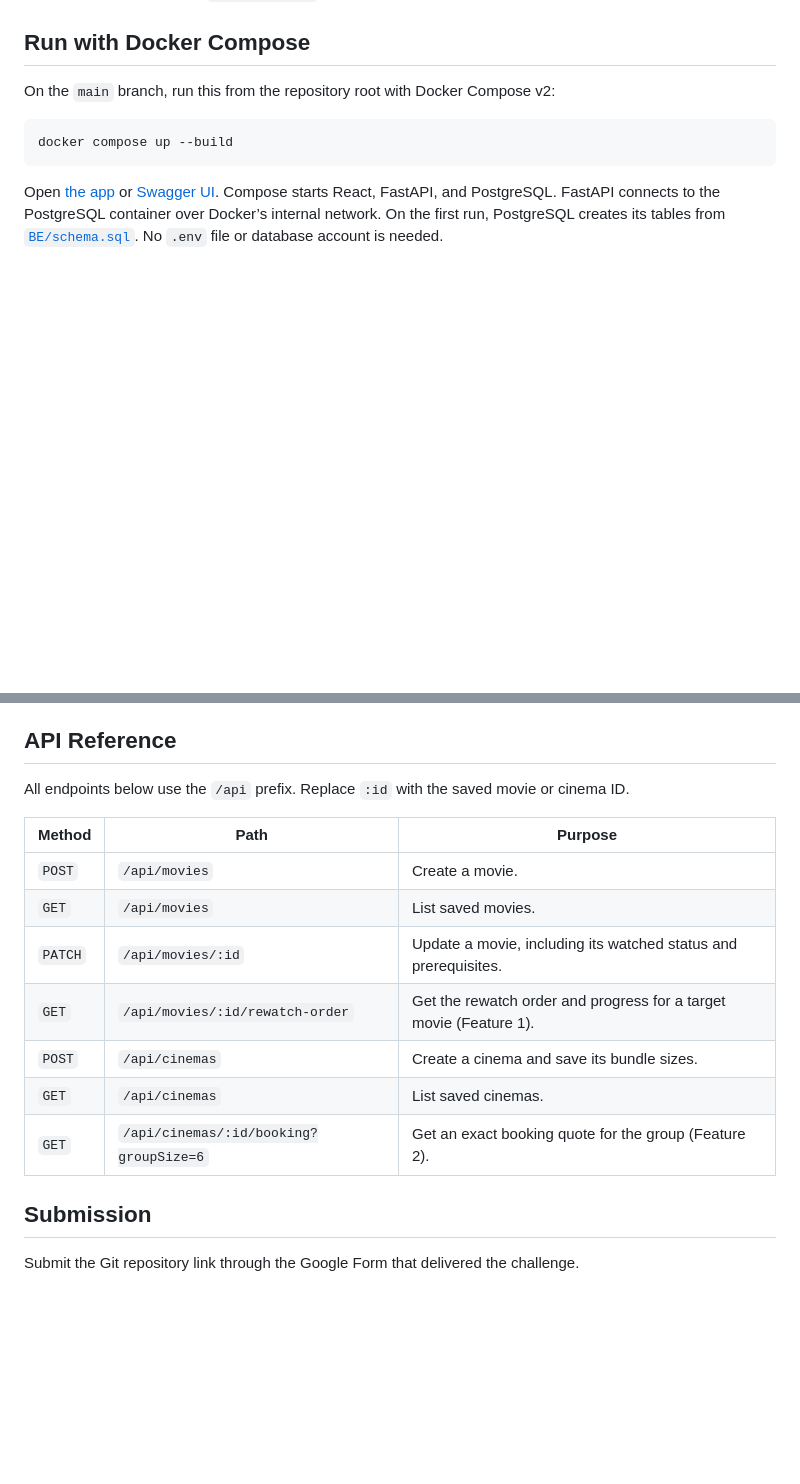
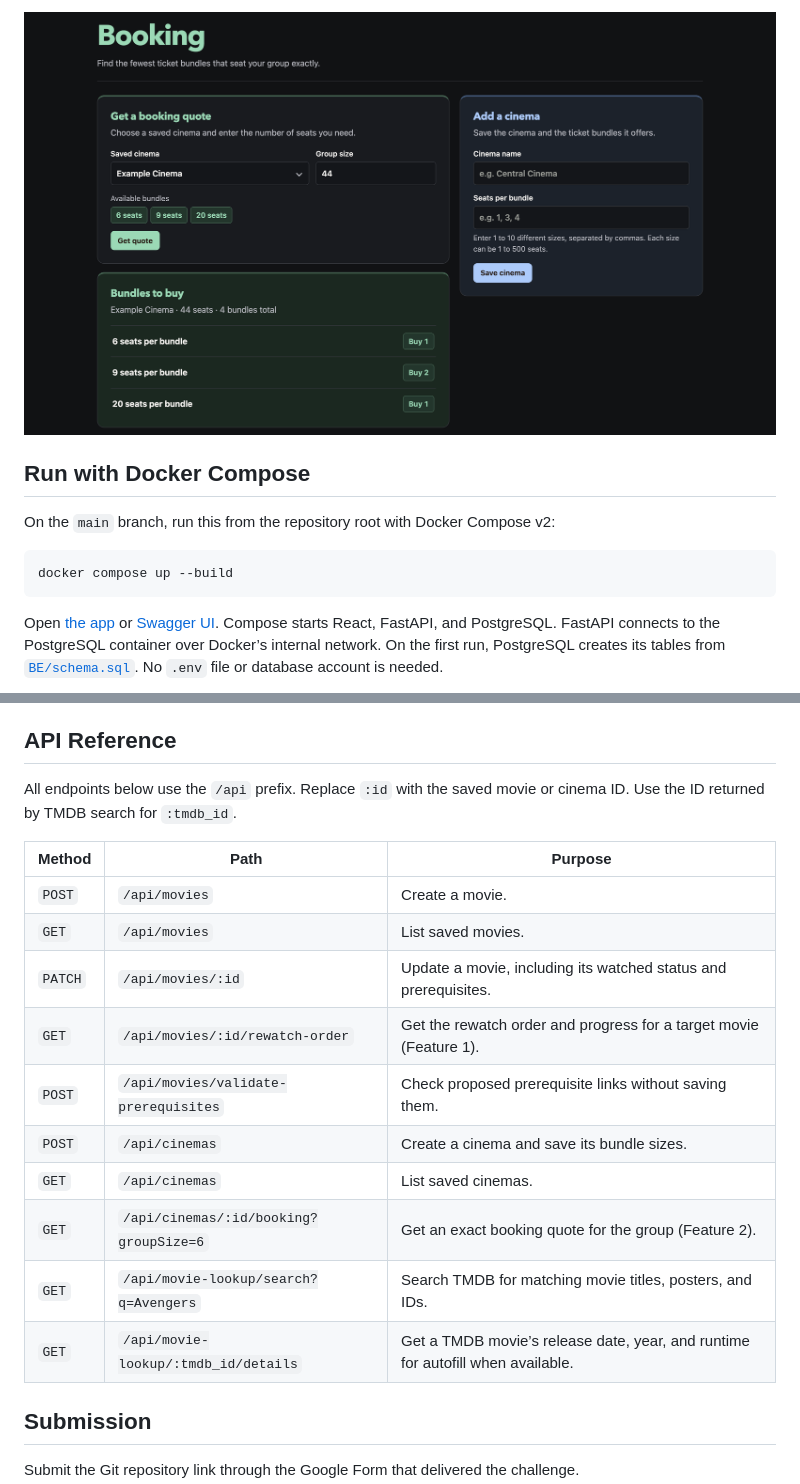
Before and after one commit to Ishmam21/Blinto_assesment, a Markdown page: README.md, 2 parts joined by grey strips. Rendered like a GitHub page; pictures changed too: docs/screenshots/booking.png (added); blank space fills up the shorter version.

```diff
--- a/README.md
+++ b/README.md
@@ -27,3 +61,4 @@ The booking algorithm is in [`BE/booking.py`](BE/booking.py).
+![Booking quote for 44 seats showing one bundle of 6, two bundles of 9, and one bundle of 20](docs/screenshots/booking.png)
 
 ## Run with Docker Compose
 
@@ -75,7 +110,7 @@ Each prerequisite link means `movie_id` needs `prerequisite_id` first. Cinemas a
 
 ## API Reference
 
-All endpoints below use the `/api` prefix. Replace `:id` with the saved movie or cinema ID.
+All endpoints below use the `/api` prefix. Replace `:id` with the saved movie or cinema ID. Use the ID returned by TMDB search for `:tmdb_id`.
 
 | Method | Path | Purpose |
 | --- | --- | --- |
@@ -83,9 +118,12 @@ All endpoints below use the `/api` prefix. Replace `:id` with the saved movie or
 | `GET` | `/api/movies` | List saved movies. |
 | `PATCH` | `/api/movies/:id` | Update a movie, including its watched status and prerequisites. |
 | `GET` | `/api/movies/:id/rewatch-order` | Get the rewatch order and progress for a target movie (Feature 1). |
+| `POST` | `/api/movies/validate-prerequisites` | Check proposed prerequisite links without saving them. |
 | `POST` | `/api/cinemas` | Create a cinema and save its bundle sizes. |
 | `GET` | `/api/cinemas` | List saved cinemas. |
 | `GET` | `/api/cinemas/:id/booking?groupSize=6` | Get an exact booking quote for the group (Feature 2). |
+| `GET` | `/api/movie-lookup/search?q=Avengers` | Search TMDB for matching movie titles, posters, and IDs. |
+| `GET` | `/api/movie-lookup/:tmdb_id/details` | Get a TMDB movie’s release date, year, and runtime for autofill when available. |
 
 ## Submission
 
```
Also changed, not shown: other parts of README.md (+34 -0 lines), docs/screenshots/movies.png (added), docs/screenshots/rewatch-plan.png (added).
